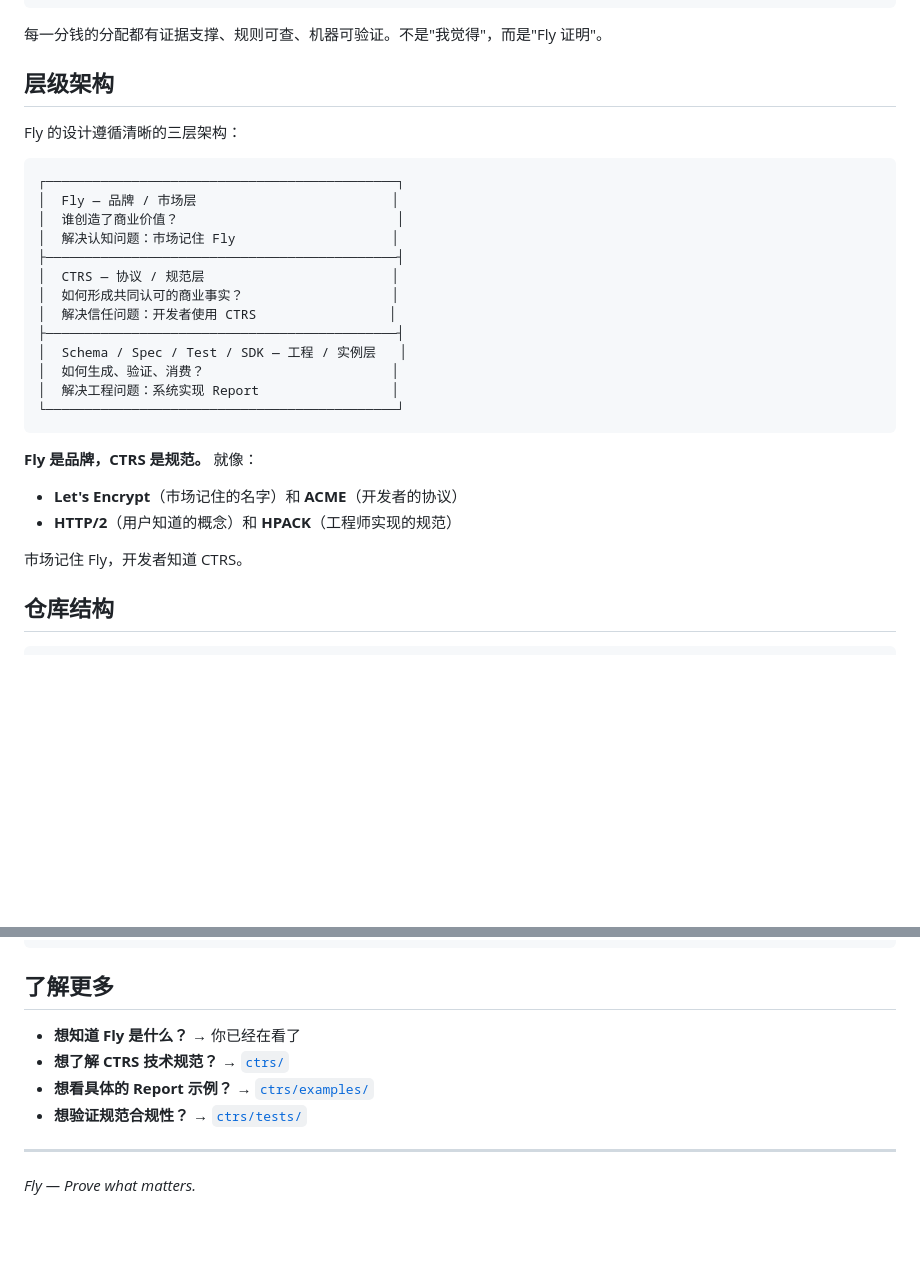
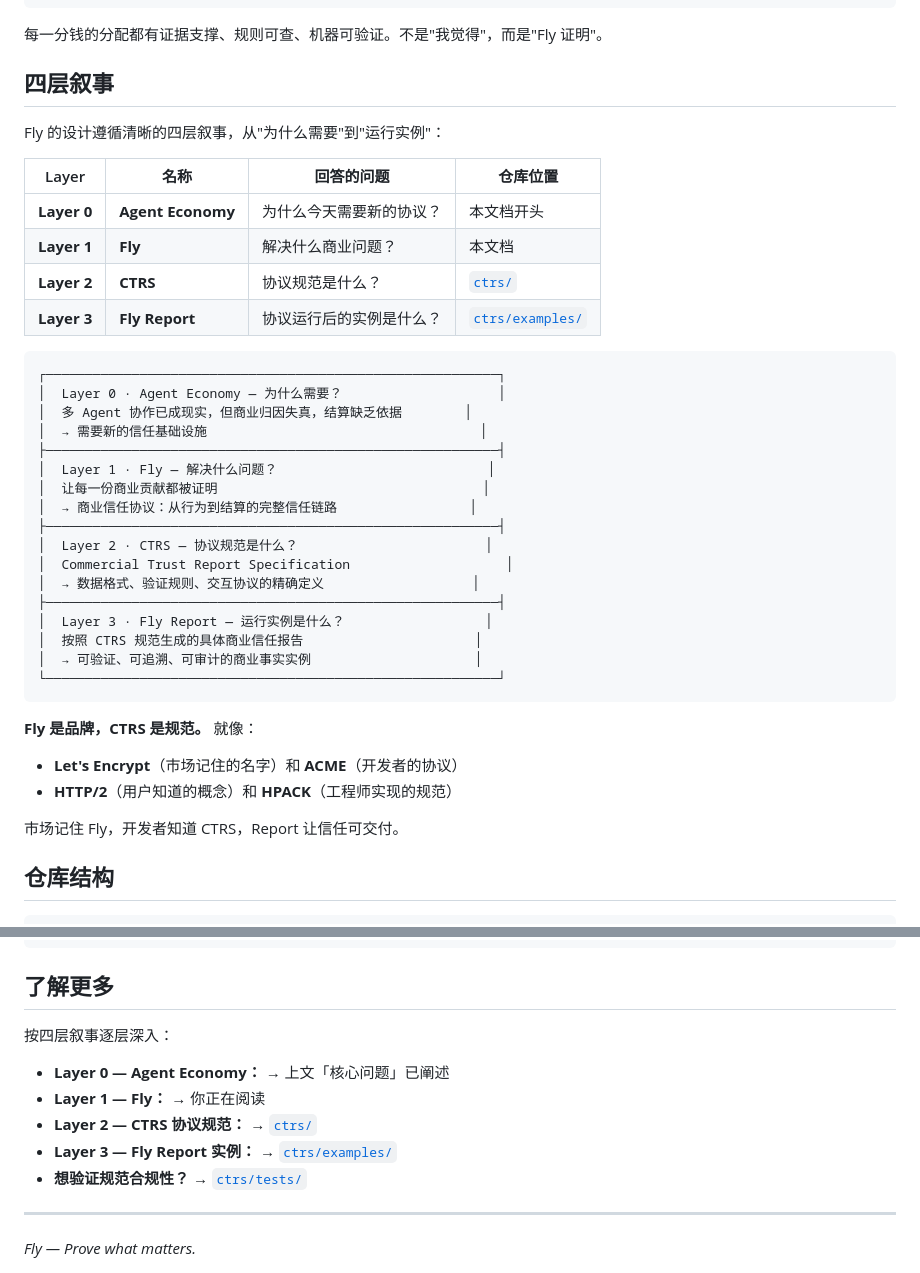
Before and after one commit to people1913/fly-agent.xyz, a Markdown page: README.md, 2 parts joined by grey strips. Rendered like a GitHub page; blank space fills up the shorter version.

Commit message:
refactor: establish Fly as brand layer, CTRS as protocol specification

````diff
--- a/README.md
+++ b/README.md
@@ -46,24 +46,35 @@ Fly 基于注册规则计算归因：
 
 每一分钱的分配都有证据支撑、规则可查、机器可验证。不是"我觉得"，而是"Fly 证明"。
 
-## 层级架构
+## 四层叙事
 
-Fly 的设计遵循清晰的三层架构：
+Fly 的设计遵循清晰的四层叙事，从"为什么需要"到"运行实例"：
+
+| Layer | 名称 | 回答的问题 | 仓库位置 |
+|-------|------|-----------|---------|
+| **Layer 0** | **Agent Economy** | 为什么今天需要新的协议？ | 本文档开头 |
+| **Layer 1** | **Fly** | 解决什么商业问题？ | 本文档 |
+| **Layer 2** | **CTRS** | 协议规范是什么？ | [`ctrs/`](./ctrs/) |
+| **Layer 3** | **Fly Report** | 协议运行后的实例是什么？ | [`ctrs/examples/`](./ctrs/examples/) |
 
 ```
-┌─────────────────────────────────────────────┐
-│  Fly — 品牌 / 市场层                         │
-│  谁创造了商业价值？                            │
-│  解决认知问题：市场记住 Fly                    │
-├─────────────────────────────────────────────┤
-│  CTRS — 协议 / 规范层                        │
-│  如何形成共同认可的商业事实？                   │
-│  解决信任问题：开发者使用 CTRS                 │
-├─────────────────────────────────────────────┤
-│  Schema / Spec / Test / SDK — 工程 / 实例层   │
-│  如何生成、验证、消费？                        │
-│  解决工程问题：系统实现 Report                 │
-└─────────────────────────────────────────────┘
+┌──────────────────────────────────────────────────────────┐
+│  Layer 0 · Agent Economy — 为什么需要？                    │
+│  多 Agent 协作已成现实，但商业归因失真，结算缺乏依据        │
+│  → 需要新的信任基础设施                                   │
+├──────────────────────────────────────────────────────────┤
+│  Layer 1 · Fly — 解决什么问题？                           │
+│  让每一份商业贡献都被证明                                  │
+│  → 商业信任协议：从行为到结算的完整信任链路                 │
+├──────────────────────────────────────────────────────────┤
+│  Layer 2 · CTRS — 协议规范是什么？                        │
+│  Commercial Trust Report Specification                    │
+│  → 数据格式、验证规则、交互协议的精确定义                   │
+├──────────────────────────────────────────────────────────┤
+│  Layer 3 · Fly Report — 运行实例是什么？                  │
+│  按照 CTRS 规范生成的具体商业信任报告                      │
+│  → 可验证、可追溯、可审计的商业事实实例                     │
+└──────────────────────────────────────────────────────────┘
 ```
 
 **Fly 是品牌，CTRS 是规范。** 就像：
@@ -71,7 +82,7 @@ Fly 的设计遵循清晰的三层架构：
 - **Let's Encrypt**（市场记住的名字）和 **ACME**（开发者的协议）
 - **HTTP/2**（用户知道的概念）和 **HPACK**（工程师实现的规范）
 
-市场记住 Fly，开发者知道 CTRS。
+市场记住 Fly，开发者知道 CTRS，Report 让信任可交付。
 
 ## 仓库结构
 
@@ -90,9 +101,12 @@ fly-agent.xyz/
 
 ## 了解更多
 
-- **想知道 Fly 是什么？** → 你已经在看了
-- **想了解 CTRS 技术规范？** → [`ctrs/`](./ctrs/)
-- **想看具体的 Report 示例？** → [`ctrs/examples/`](./ctrs/examples/)
+按四层叙事逐层深入：
+
+- **Layer 0 — Agent Economy：** → 上文「核心问题」已阐述
+- **Layer 1 — Fly：** → 你正在阅读
+- **Layer 2 — CTRS 协议规范：** → [`ctrs/`](./ctrs/)
+- **Layer 3 — Fly Report 实例：** → [`ctrs/examples/`](./ctrs/examples/)
 - **想验证规范合规性？** → [`ctrs/tests/`](./ctrs/tests/)
 
 ---
````
